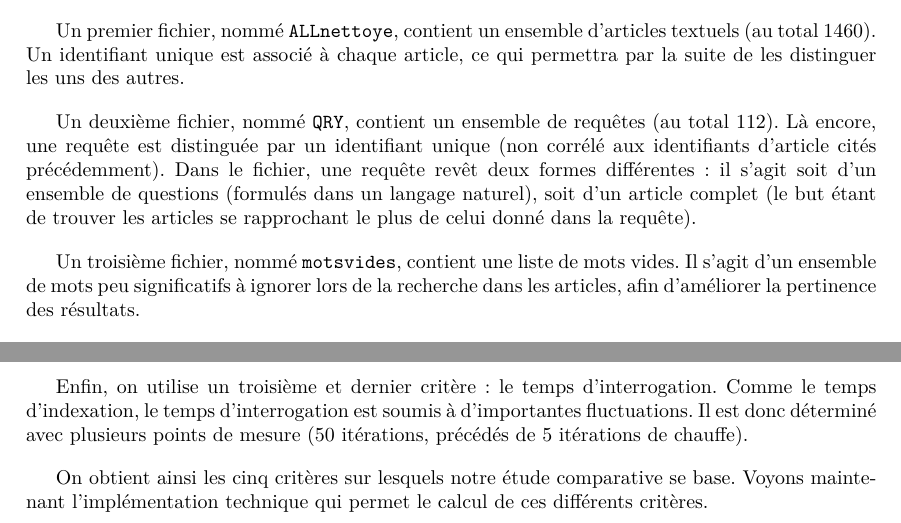
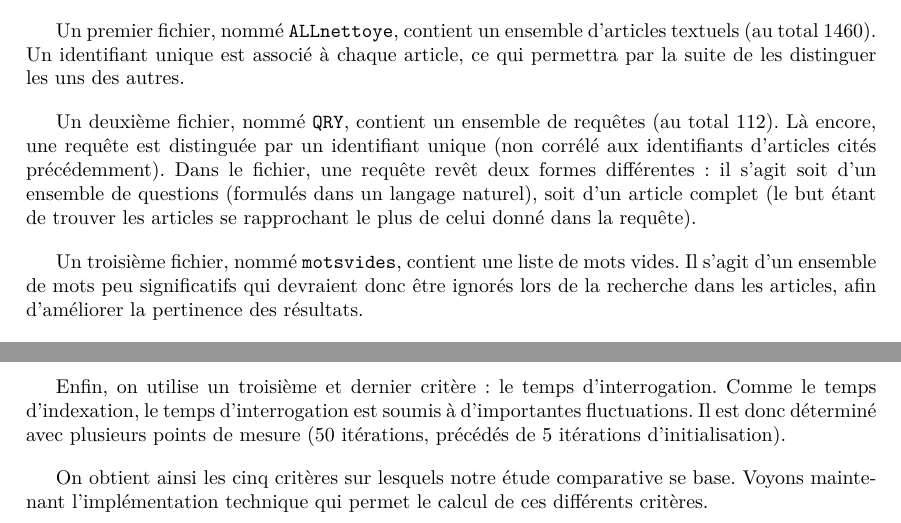
Before and after one commit to maximethebault/SearchEngine, a LaTeX document (rapports/main.tex, which reads rapports/input/methodo.tex): two parts of pages 12 and 13 of 21, joined at a grey line, cut so that both start at the same text. Compiled offline with pdfLaTeX.

Commit message:
Relecture méthodo

```diff
--- a/rapports/input/methodo.tex
+++ b/rapports/input/methodo.tex
@@ -8,9 +8,9 @@ Les recherches se font au travers d'une collection de documents nommée \textbf{
 
 Un premier fichier, nommé \texttt{ALLnettoye}, contient un ensemble d'articles textuels (au total 1460). Un identifiant unique est associé à chaque article, ce qui permettra par la suite de les distinguer les uns des autres.
 
-Un deuxième fichier, nommé \texttt{QRY}, contient un ensemble de requêtes (au total 112). Là encore, une requête est distinguée par un identifiant unique (non corrélé aux identifiants d’article cités précédemment). Dans le fichier, une requête revêt deux formes différentes : il s’agit soit d’un ensemble de questions (formulés dans un langage naturel), soit d’un article complet (le but étant de trouver les articles se rapprochant le plus de celui donné dans la requête).
+Un deuxième fichier, nommé \texttt{QRY}, contient un ensemble de requêtes (au total 112). Là encore, une requête est distinguée par un identifiant unique (non corrélé aux identifiants d’articles cités précédemment). Dans le fichier, une requête revêt deux formes différentes : il s’agit soit d’un ensemble de questions (formulés dans un langage naturel), soit d’un article complet (le but étant de trouver les articles se rapprochant le plus de celui donné dans la requête).
 
-Un troisième fichier, nommé \texttt{motsvides}, contient une liste de mots vides. Il s’agit d’un ensemble de mots peu significatifs à ignorer lors de la recherche dans les articles, afin d’améliorer la pertinence des résultats.
+Un troisième fichier, nommé \texttt{motsvides}, contient une liste de mots vides. Il s’agit d’un ensemble de mots peu significatifs qui devraient donc être ignorés lors de la recherche dans les articles, afin d’améliorer la pertinence des résultats.
 
 Enfin, un dernier fichier, nommé \texttt{REL}, fait le lien entre les deux premiers fichiers. Il contient la liste des articles attendus comme résultats à l'exécution de chaque requête. Il prend la forme d'une liste d'associations \textbf{identifiant requête - identifiant article}, faisant correspondre une requête avec un des articles attendus en résultat. Cette liste a été réalisée par un ensemble d'experts et constitue donc les résultats théoriques. Ces résultats théoriques sont très importants pour notre étude comparative, ils nous permettent en effet d’estimer la qualité des résultats expérimentaux et sont utilisés pour établir deux des cinq critères retenus, que nous allons maintenant présenter.
 
@@ -36,6 +36,6 @@ Le deuxième critère d'évaluation est la précision, qui est un rapport entre
 
 Le rappel et la précision se calculent pour une requête donnée. Pour avoir des résultats tangibles, on calcule la moyenne de chacun de ces deux critères pour l’ensemble des 112 requêtes de la collection \textbf{CISI}.
 
-Enfin, on utilise un troisième et dernier critère : le temps d’interrogation. Comme le temps d’indexation, le temps d’interrogation est soumis à d’importantes fluctuations. Il est donc déterminé avec plusieurs points de mesure (50 itérations, précédés de 5 itérations de chauffe).
+Enfin, on utilise un troisième et dernier critère : le temps d’interrogation. Comme le temps d’indexation, le temps d’interrogation est soumis à d’importantes fluctuations. Il est donc déterminé avec plusieurs points de mesure (50 itérations, précédés de 5 itérations d'initialisation).
 
 On obtient ainsi les cinq critères sur lesquels notre étude comparative se base. Voyons maintenant l’implémentation technique qui permet le calcul de ces différents critères.
```
Also changed, not shown: rapports/input/intro.tex (+1 -1 lines), rapports/input/methodo.tex (2 more changed lines).
